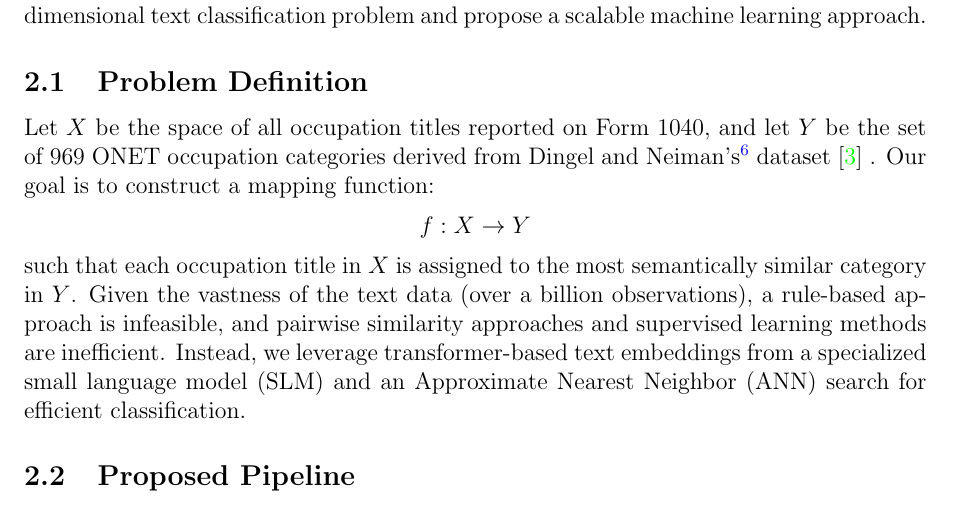
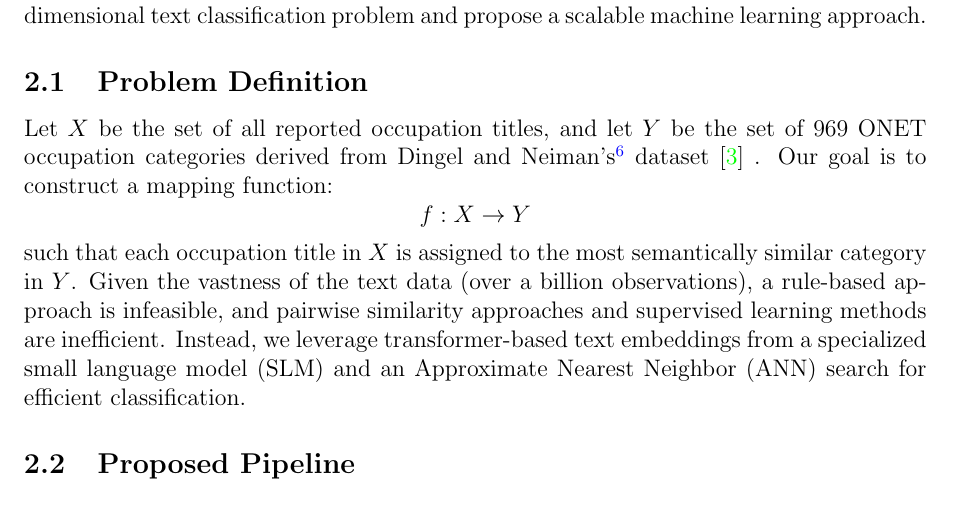
Before and after one commit to ColZoel/Annoy_text_classifier, a LaTeX paper (proposal_general.tex): part of page 10 of 15, cut so that both start at the same text. Compiled offline with pdfLaTeX.

Commit message:
Update proposal_general.tex

```diff
--- a/proposal_general.tex
+++ b/proposal_general.tex
@@ -291,7 +291,7 @@ This project assists in collecting the data necessary for a subsequent economic
 
 \subsection{Problem Definition}
 
-Let $X$ be the space of all occupation titles reported on Form 1040, and let $Y$ be the set of 969 ONET occupation categories derived from Dingel and Neiman's\footnote{See \href{https://github.com/jdingel/DingelNeiman-workathome/occ_onet_scores/output/occupations_workathome.csv}{https://github.com/jdingel/DingelNeiman-workathome/occ\_onet\_scores/}} dataset \cite{DINGEL2020} .
+Let $X$ be the set of all reported occupation titles, and let $Y$ be the set of 969 ONET occupation categories derived from Dingel and Neiman's\footnote{See \href{https://github.com/jdingel/DingelNeiman-workathome/occ_onet_scores/output/occupations_workathome.csv}{https://github.com/jdingel/DingelNeiman-workathome/occ\_onet\_scores/}} dataset \cite{DINGEL2020} .
 Our goal is to construct a mapping function:
 \[
 f: X \to Y
```
